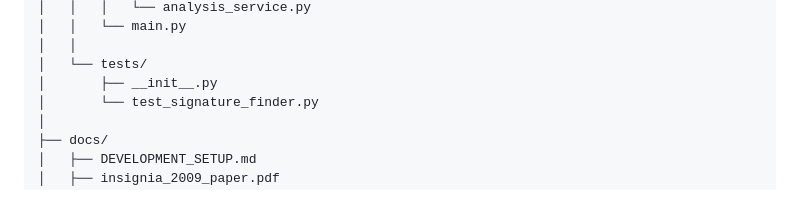
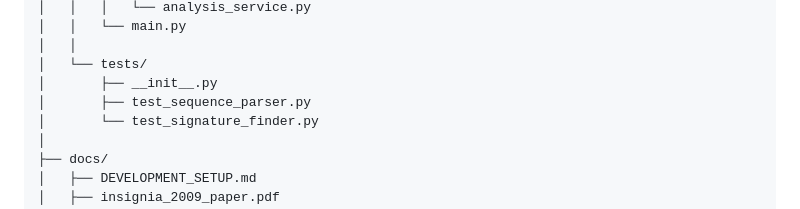
Before and after one commit to AaronNHorvitz/iSignify, a Markdown page: README.md, the part around the change. Drawn GitHub-style.

Commit message:
Added test_sequence_parser.py to the file structure in the README.md file.

```diff
--- a/README.md
+++ b/README.md
@@ -50,6 +50,7 @@ iSignify/
 │   │
 │   └── tests/
 │       ├── __init__.py
+│       ├── test_sequence_parser.py
 │       └── test_signature_finder.py
 │
 ├── docs/
```
